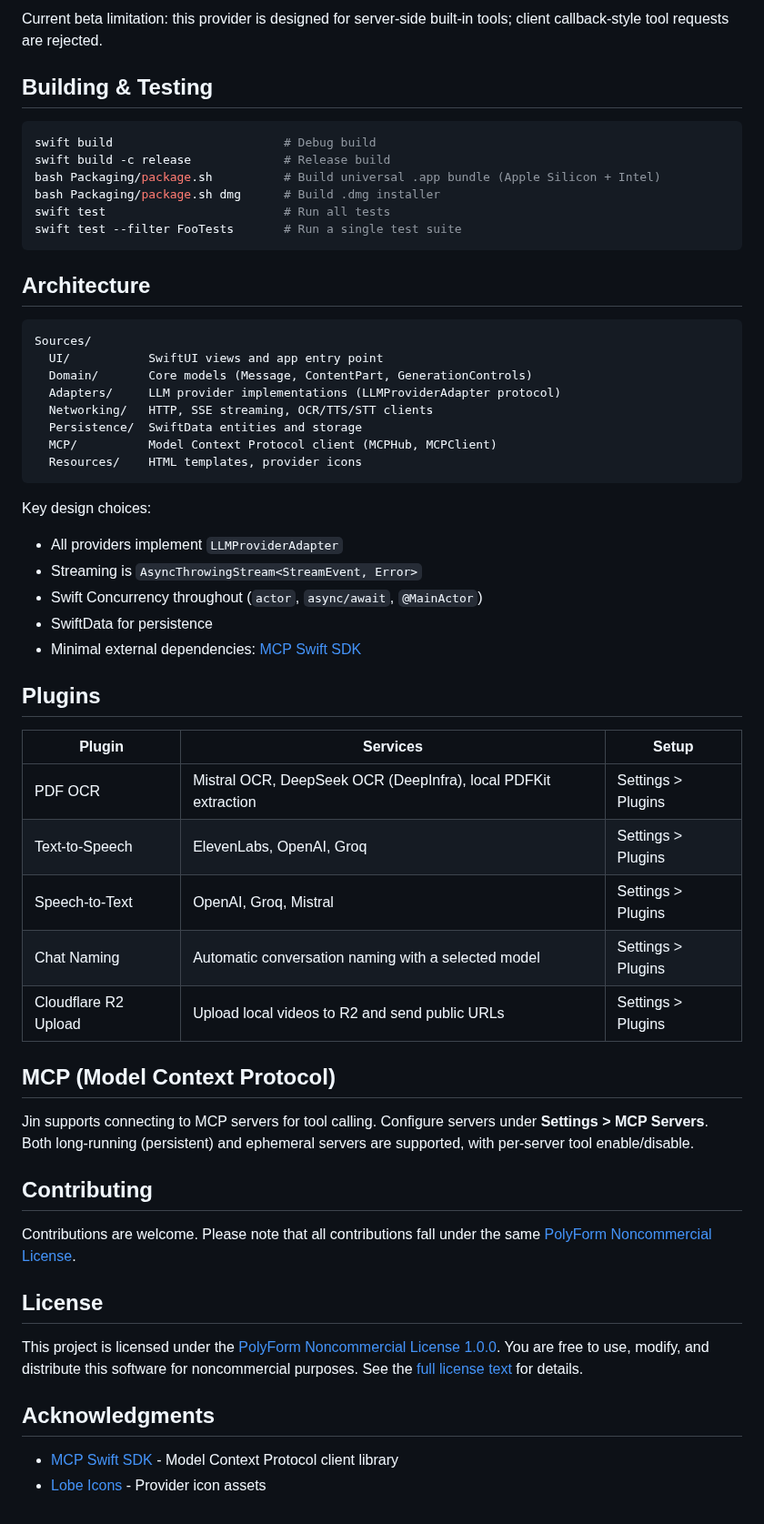
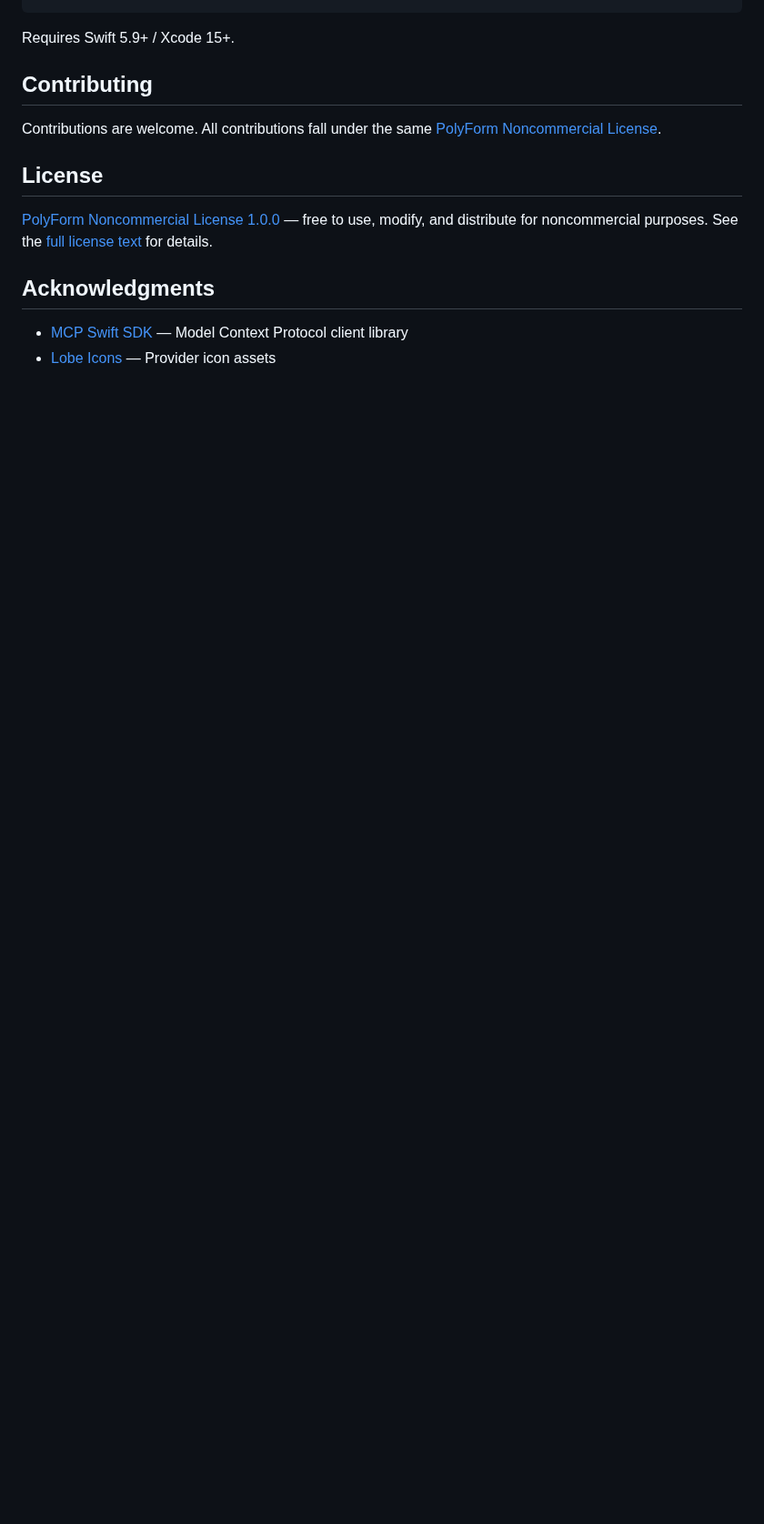
Before and after one commit to hrayleung/Jin, a Markdown page: README.md, the part around one of its changes. Shown at 91% size. GitHub-like rendering; blank space fills up the shorter version.

````diff
--- a/README.md
+++ b/README.md
@@ -152,60 +111,14 @@ open Package.swift
-Current beta limitation: this provider is designed for server-side built-in tools; client callback-style tool requests are rejected.
-
-## Building & Testing
-
-```bash
-swift build                        # Debug build
-swift build -c release             # Release build
-bash Packaging/package.sh          # Build universal .app bundle (Apple Silicon + Intel)
-bash Packaging/package.sh dmg      # Build .dmg installer
-swift test                         # Run all tests
-swift test --filter FooTests       # Run a single test suite
-```
-
-## Architecture
-
-```
-Sources/
-  UI/           SwiftUI views and app entry point
-  Domain/       Core models (Message, ContentPart, GenerationControls)
-  Adapters/     LLM provider implementations (LLMProviderAdapter protocol)
-  Networking/   HTTP, SSE streaming, OCR/TTS/STT clients
-  Persistence/  SwiftData entities and storage
-  MCP/          Model Context Protocol client (MCPHub, MCPClient)
-  Resources/    HTML templates, provider icons
-```
-
-Key design choices:
-
-- All providers implement `LLMProviderAdapter`
-- Streaming is `AsyncThrowingStream<StreamEvent, Error>`
-- Swift Concurrency throughout (`actor`, `async/await`, `@MainActor`)
-- SwiftData for persistence
-- Minimal external dependencies: [MCP Swift SDK](https://github.com/modelcontextprotocol/swift-sdk)
-
-## Plugins
-
-| Plugin | Services | Setup |
-|--------|----------|-------|
-| PDF OCR | Mistral OCR, DeepSeek OCR (DeepInfra), local PDFKit extraction | Settings > Plugins |
-| Text-to-Speech | ElevenLabs, OpenAI, Groq | Settings > Plugins |
-| Speech-to-Text | OpenAI, Groq, Mistral | Settings > Plugins |
-| Chat Naming | Automatic conversation naming with a selected model | Settings > Plugins |
-| Cloudflare R2 Upload | Upload local videos to R2 and send public URLs | Settings > Plugins |
-
-## MCP (Model Context Protocol)
-
-Jin supports connecting to MCP servers for tool calling. Configure servers under **Settings > MCP Servers**. Both long-running (persistent) and ephemeral servers are supported, with per-server tool enable/disable.
+Requires Swift 5.9+ / Xcode 15+.
 
 ## Contributing
 
-Contributions are welcome. Please note that all contributions fall under the same [PolyForm Noncommercial License](LICENSE).
+Contributions are welcome. All contributions fall under the same [PolyForm Noncommercial License](LICENSE).
 
 ## License
 
-This project is licensed under the [PolyForm Noncommercial License 1.0.0](LICENSE). You are free to use, modify, and distribute this software for noncommercial purposes. See the [full license text](https://polyformproject.org/licenses/noncommercial/1.0.0/) for details.
+[PolyForm Noncommercial License 1.0.0](LICENSE) — free to use, modify, and distribute for noncommercial purposes. See the [full license text](https://polyformproject.org/licenses/noncommercial/1.0.0/) for details.
 
 ## Acknowledgments
 
-- [MCP Swift SDK](https://github.com/modelcontextprotocol/swift-sdk) - Model Context Protocol client library
-- [Lobe Icons](https://github.com/lobehub/lobe-icons) - Provider icon assets
+- [MCP Swift SDK](https://github.com/modelcontextprotocol/swift-sdk) — Model Context Protocol client library
+- [Lobe Icons](https://github.com/lobehub/lobe-icons) — Provider icon assets
````
Also changed, not shown: other parts of README.md (+72 -113 lines), tmp/banner.png (added).
